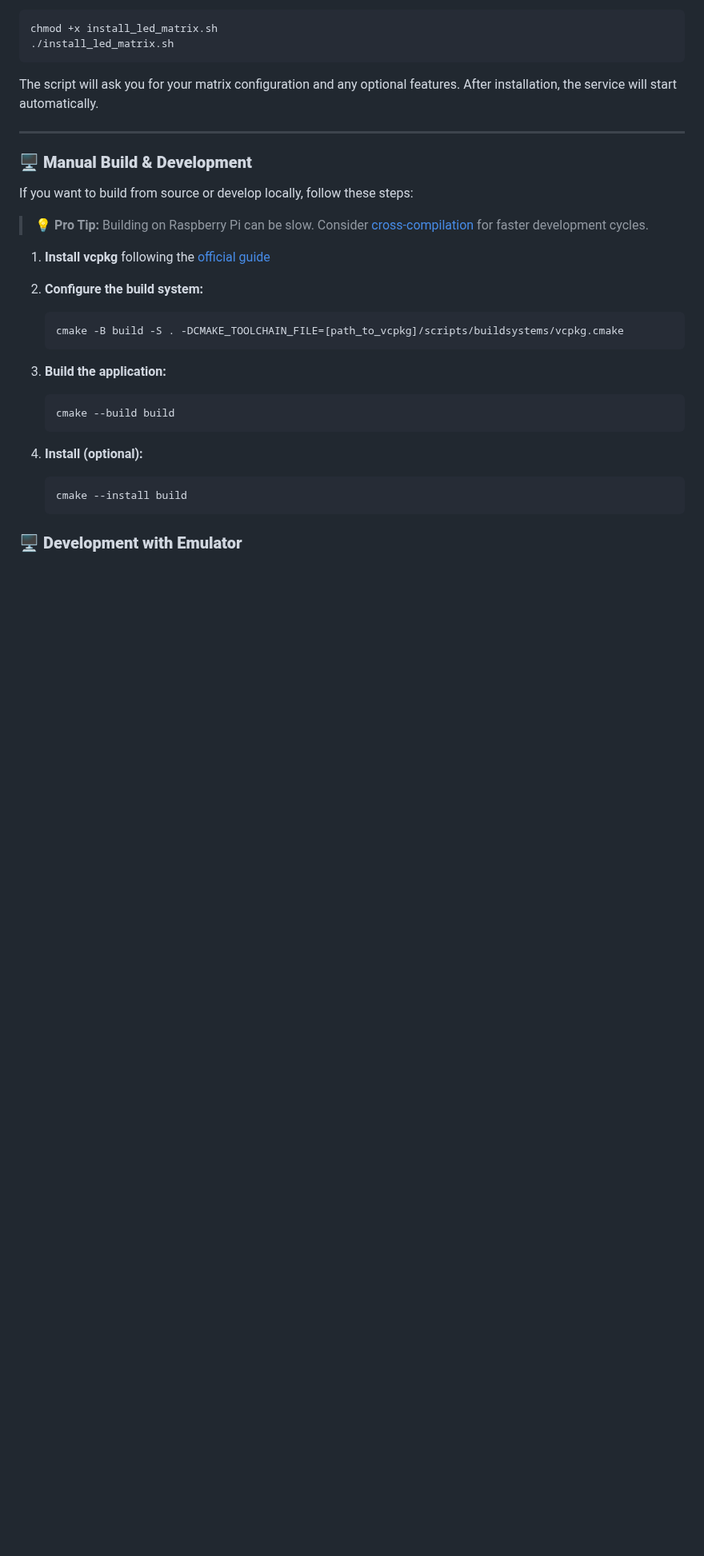
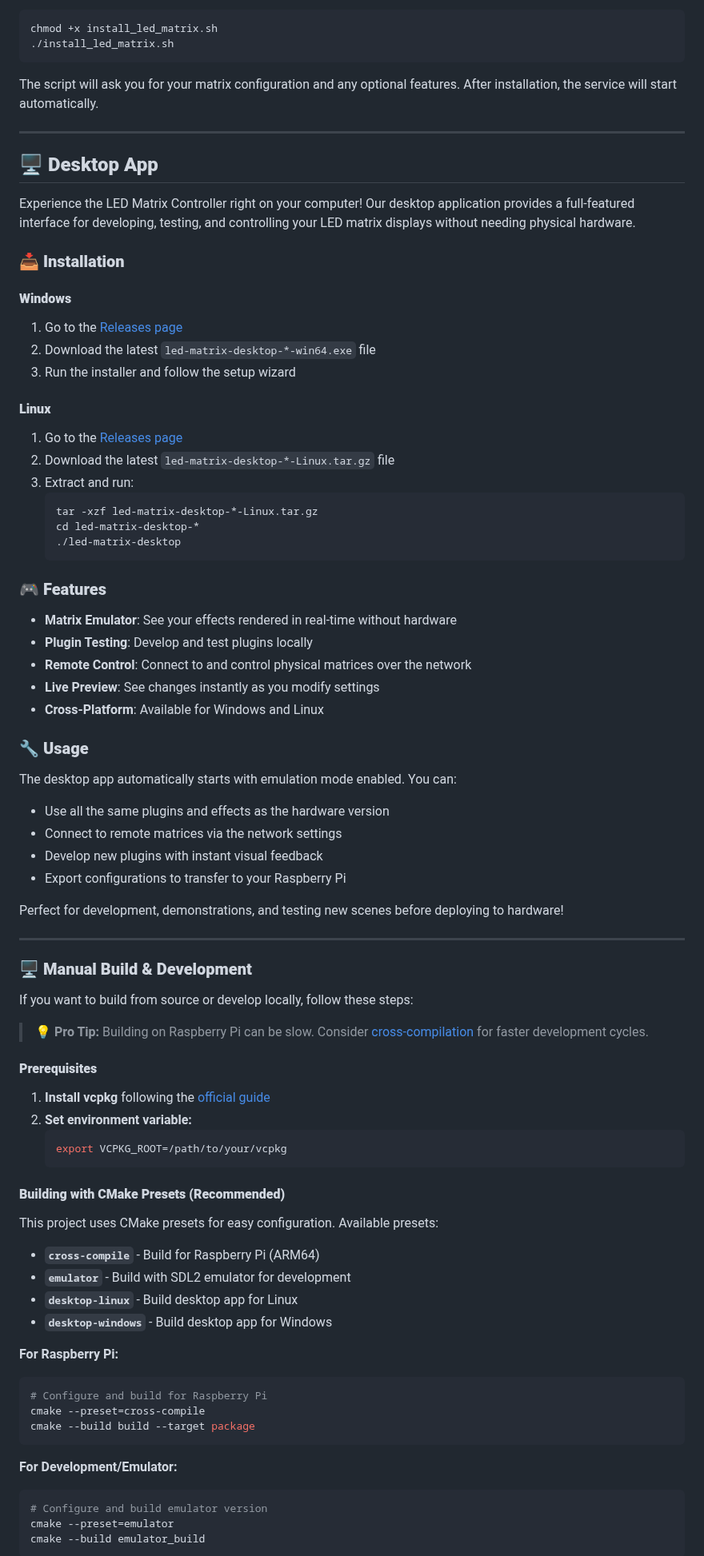
Before and after one commit to sshcrack/led-matrix, a Markdown page: README.md, the part around one of its changes. Shown at 80% size. GitHub-like rendering; blank space fills up the shorter version.

Commit message:
Add table of contents, desktop app section, and update CMake preset instructions
Co-authored-by: sshcrack <34072808+sshcrack@users.noreply.github.com>

````diff
--- a/README.md
+++ b/README.md
@@ -204,27 +219,78 @@ The script will ask you for your matrix configuration and any optional features.
 
 ---
 
+## 🖥️ **Desktop App**
+
+Experience the LED Matrix Controller right on your computer! Our desktop application provides a full-featured interface for developing, testing, and controlling your LED matrix displays without needing physical hardware.
+
+### 📥 **Installation**
+
+#### **Windows**
+1. Go to the [Releases page](https://github.com/sshcrack/led-matrix/releases)
+2. Download the latest `led-matrix-desktop-*-win64.exe` file
+3. Run the installer and follow the setup wizard
+
+#### **Linux**
+1. Go to the [Releases page](https://github.com/sshcrack/led-matrix/releases)
+2. Download the latest `led-matrix-desktop-*-Linux.tar.gz` file
+3. Extract and run:
+   ```bash
+   tar -xzf led-matrix-desktop-*-Linux.tar.gz
+   cd led-matrix-desktop-*
+   ./led-matrix-desktop
+   ```
+
+### 🎮 **Features**
+- **Matrix Emulator**: See your effects rendered in real-time without hardware
+- **Plugin Testing**: Develop and test plugins locally
+- **Remote Control**: Connect to and control physical matrices over the network
+- **Live Preview**: See changes instantly as you modify settings
+- **Cross-Platform**: Available for Windows and Linux
+
+### 🔧 **Usage**
+The desktop app automatically starts with emulation mode enabled. You can:
+- Use all the same plugins and effects as the hardware version
+- Connect to remote matrices via the network settings
+- Develop new plugins with instant visual feedback
+- Export configurations to transfer to your Raspberry Pi
+
+Perfect for development, demonstrations, and testing new scenes before deploying to hardware!
+
+---
+
 ### 🖥️ **Manual Build & Development**
 
 If you want to build from source or develop locally, follow these steps:
 
 > **💡 Pro Tip:** Building on Raspberry Pi can be slow. Consider [cross-compilation](https://github.com/abhiTronix/raspberry-pi-cross-compilers/discussions/123) for faster development cycles.
 
-1. **Install vcpkg** following the [official guide](https://learn.microsoft.com/vcpkg/get_started/get-started)
-
-2. **Configure the build system:**
+#### **Prerequisites**
+1. **Install vcpkg** following the [official guide](https://learn.microsoft.com/vcpkg/get_started/get_started)
+2. **Set environment variable:**
    ```bash
-   cmake -B build -S . -DCMAKE_TOOLCHAIN_FILE=[path_to_vcpkg]/scripts/buildsystems/vcpkg.cmake
+   export VCPKG_ROOT=/path/to/your/vcpkg
    ```
 
-3. **Build the application:**
-   ```bash
-   cmake --build build
-   ```
+#### **Building with CMake Presets (Recommended)**
 
-4. **Install (optional):**
-   ```bash
-   cmake --install build
-   ```
+This project uses CMake presets for easy configuration. Available presets:
 
-### 🖥️ **Development with Emulator**
+- **`cross-compile`** - Build for Raspberry Pi (ARM64)
+- **`emulator`** - Build with SDL2 emulator for development
+- **`desktop-linux`** - Build desktop app for Linux
+- **`desktop-windows`** - Build desktop app for Windows
+
+**For Raspberry Pi:**
+```bash
+# Configure and build for Raspberry Pi
+cmake --preset=cross-compile
+cmake --build build --target package
+```
+
+**For Development/Emulator:**
+```bash
+# Configure and build emulator version
+cmake --preset=emulator
+cmake --build emulator_build
+```
+
````
Also changed, not shown: other parts of README.md (+43 -5 lines).
